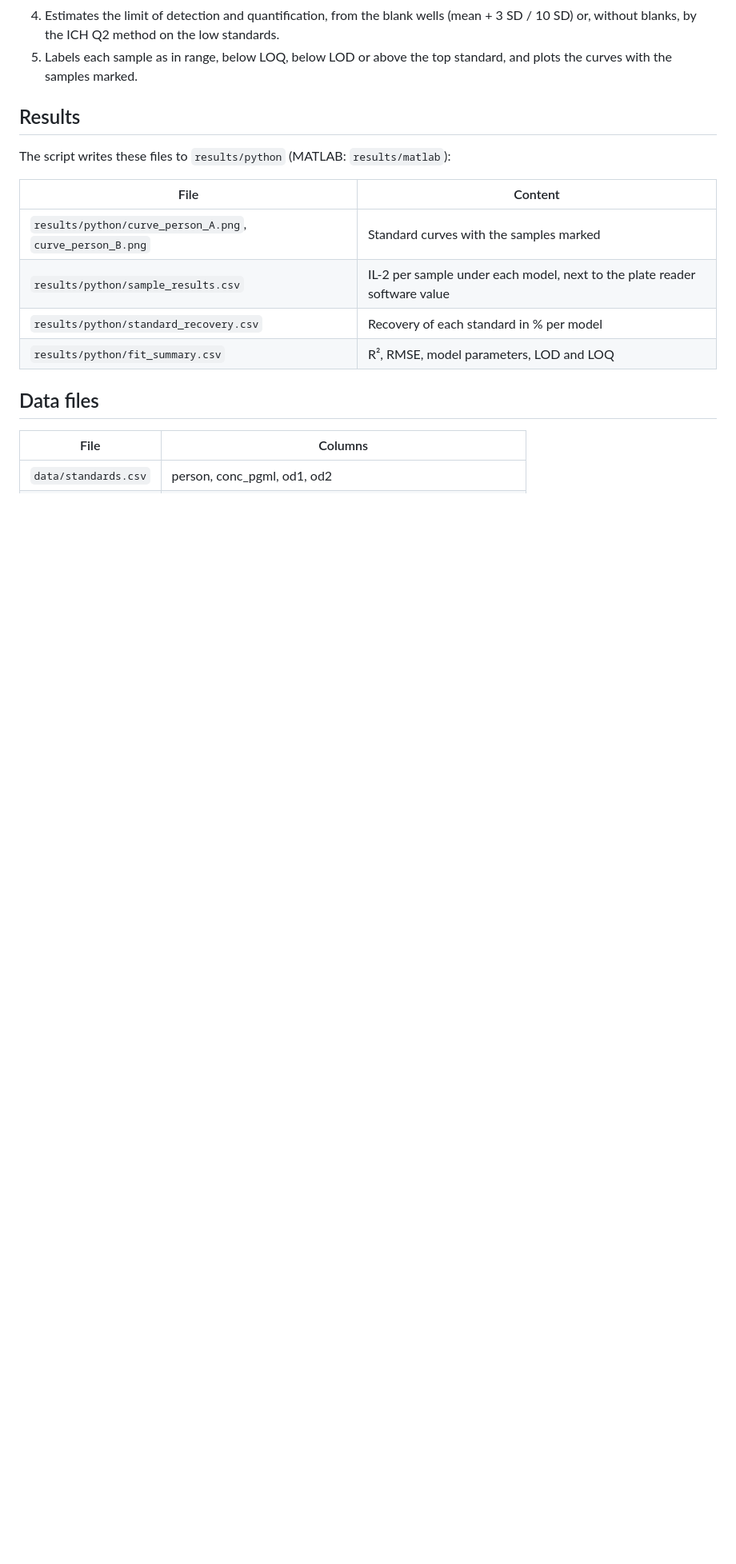
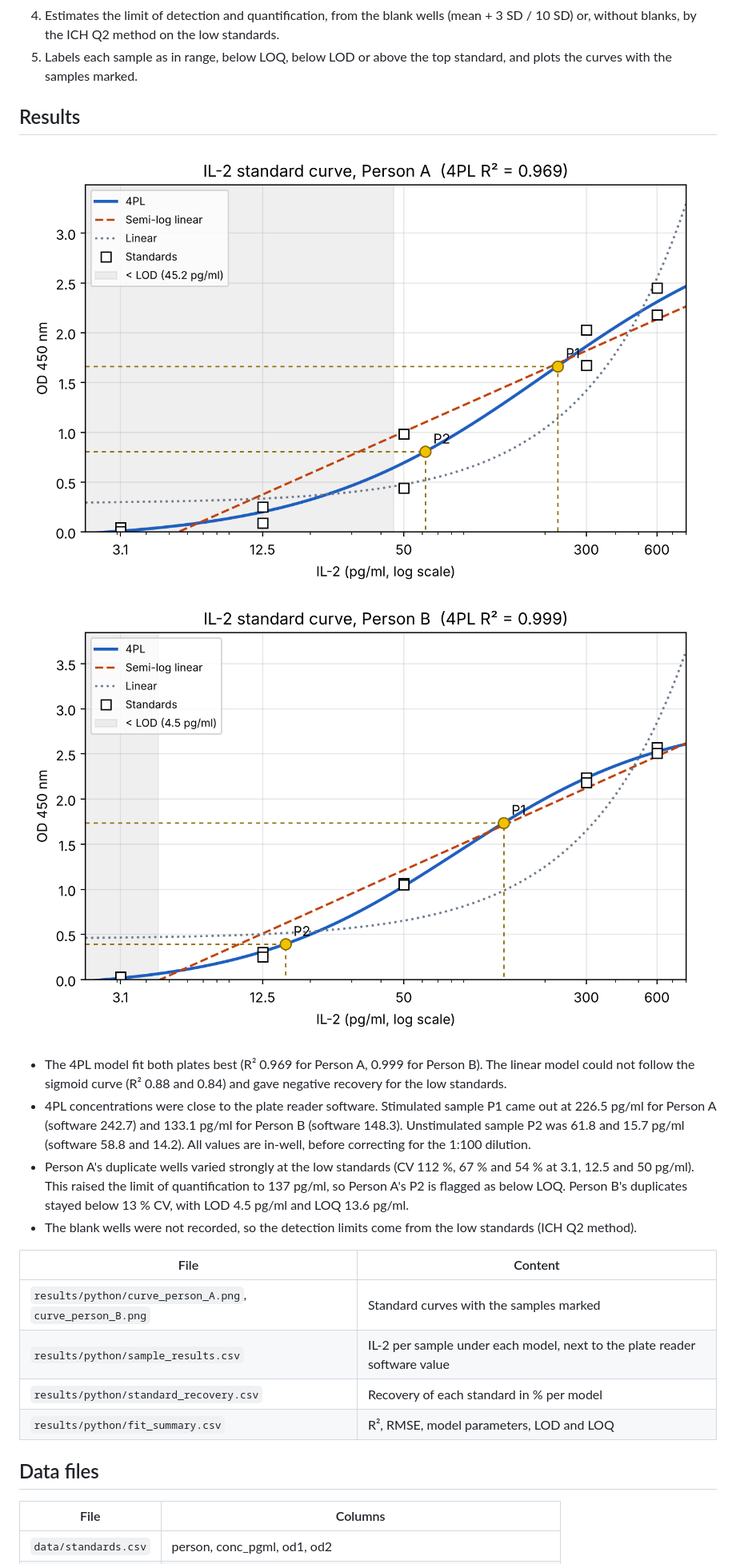
Before and after one commit to bhavyasadhana/lab-data-analysis, a Markdown page: elisa-il2/README.md, the part around one of its changes. Shown at 80% size. Drawn GitHub-style; pictures changed too: elisa-il2/results/python/curve_person_A.png (added), elisa-il2/results/python/curve_person_B.png (added); blank space fills up the shorter version.

Commit message:
Add ELISA standards and results
Add the measured IL-2 standards and the sample file with well
positions, the result tables and both standard curve plots, and
summarise the findings in the ELISA README.

Co-Authored-By: Claude Opus 5.5 <noreply@anthropic.com>
Claude-Session: https://claude.ai/code/session_01StmC5WbxVjwLWSWe91hBZv

```diff
--- a/elisa-il2/README.md
+++ b/elisa-il2/README.md
@@ -14,7 +14,13 @@ In the course, concentrations were calculated with the plate reader software (sp
 
 ## Results
 
-The script writes these files to `results/python` (MATLAB: `results/matlab`):
+![Standard curve Person A](results/python/curve_person_A.png)
+![Standard curve Person B](results/python/curve_person_B.png)
+
+- The 4PL model fit both plates best (R² 0.969 for Person A, 0.999 for Person B). The linear model could not follow the sigmoid curve (R² 0.88 and 0.84) and gave negative recovery for the low standards.
+- 4PL concentrations were close to the plate reader software. Stimulated sample P1 came out at 226.5 pg/ml for Person A (software 242.7) and 133.1 pg/ml for Person B (software 148.3). Unstimulated sample P2 was 61.8 and 15.7 pg/ml (software 58.8 and 14.2). All values are in-well, before correcting for the 1:100 dilution.
+- Person A's duplicate wells varied strongly at the low standards (CV 112 %, 67 % and 54 % at 3.1, 12.5 and 50 pg/ml). This raised the limit of quantification to 137 pg/ml, so Person A's P2 is flagged as below LOQ. Person B's duplicates stayed below 13 % CV, with LOD 4.5 pg/ml and LOQ 13.6 pg/ml.
+- The blank wells were not recorded, so the detection limits come from the low standards (ICH Q2 method).
 
 | File | Content |
 |---|---|
```
Also changed, not shown: other parts of elisa-il2/README.md (+1 -1 lines), 5 other files.
